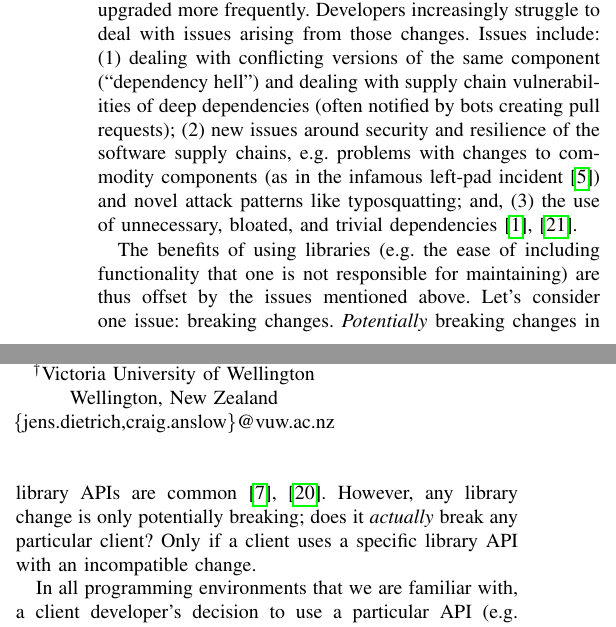
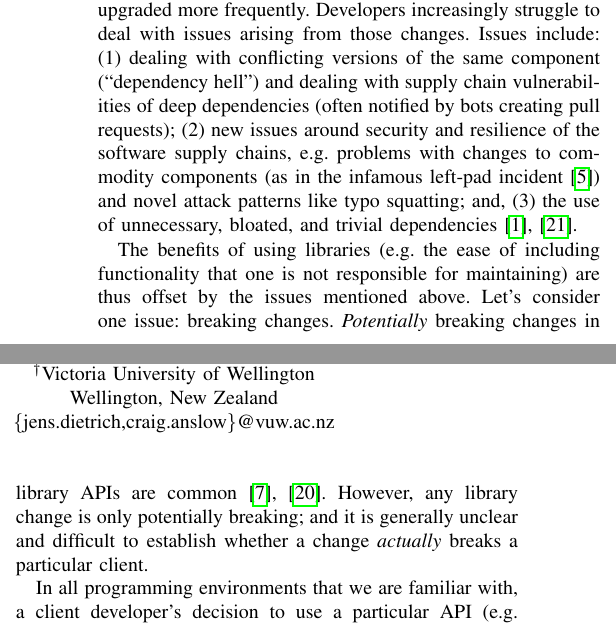
Before and after one commit to patricklam/22.vissoft.api-surface-usage, a LaTeX paper (main.tex, which reads introduction.tex): two parts of the columns of page 1 of 6, joined at a grey line, cut so that both start at the same text. Compiled offline with pdfLaTeX; a missing font is replaced by an installed copy or a similar font; a LaTeX package or settings file that is missing is left out.

Commit message:
minor change

```diff
--- a/introduction.tex
+++ b/introduction.tex
@@ -2,10 +2,12 @@
 
 Virtually all modern software projects use libraries, driven in part by the ease of use of open source component repositories such as Maven and npm. Library developers design Application Programming Interfaces, or APIs, for their libraries, and clients invoke these APIs. APIs provide clients with methods that can be invoked, fields that can be accessed, classes that can be instantiated, and annotations that can be used. We use ``API surface'' to denote the APIs that a library makes available to other code artifacts (clients and other libraries). Myers and Stylos~\cite{myers-cacm-2016}, and many others, have advocated for the importance of easy-to-use and maintainable API surfaces.
 
-The number of dependencies used by modern software has exploded, and so has their complexity~\cite{kikas2017structure,benelallam2019maven}: deeper, transitive dependencies are now common, and components are upgraded more frequently. Developers increasingly struggle to deal with issues arising from those changes. Issues include: (1)~dealing with conflicting versions of the same component (``dependency hell'') and dealing with supply chain vulnerabilities of deep dependencies (often notified by bots creating pull requests); (2) new issues around security and resilience of the software supply chains, e.g. problems with changes to commodity components (as in the infamous left-pad incident~\cite{collins16:_how}) and novel attack patterns like typosquatting; and, (3) the use of unnecessary, bloated, and trivial dependencies~\cite{abdalkareem2017developers,soto2021comprehensive}.
+The number of dependencies used by modern software has exploded, and so has their complexity~\cite{kikas2017structure,benelallam2019maven}: deeper, transitive dependencies are now common, and components are upgraded more frequently. Developers increasingly struggle to deal with issues arising from those changes. Issues include: (1)~dealing with conflicting versions of the same component (``dependency hell'') and dealing with supply chain vulnerabilities of deep dependencies (often notified by bots creating pull requests); (2) new issues around security and resilience of the software supply chains, e.g. problems with changes to commodity components (as in the infamous left-pad incident~\cite{collins16:_how}) and novel attack patterns like typo squatting; and, (3) the use of unnecessary, bloated, and trivial dependencies~\cite{abdalkareem2017developers,soto2021comprehensive}.
 
 The benefits of using libraries (e.g. the ease of including functionality that one is not responsible for maintaining) are thus offset by the issues mentioned above.
-Let's consider one issue: breaking changes. \textit{Potentially} breaking changes in library APIs are common~\cite{dietrich2014broken,raemaekers2014semantic}. However, any library change is only potentially breaking; does it \textit{actually} break any particular client? Only if a client uses a specific library API with an incompatible change.
+Let's consider one issue: breaking changes. \textit{Potentially} breaking changes in library APIs are common~\cite{dietrich2014broken,raemaekers2014semantic}. However, any library change is only potentially breaking; and it is generally unclear and difficult to establish whether a change  \textit{actually} breaks a particular client.
+% Jens I rewrote this -- the sentences where incomplete and it did not read well IMO
+% Only if a client uses a specific library API with an incompatible change.
 
 In all programming environments that we are familiar with, a client developer's decision to use a particular API (e.g. library method {\tt m()}) is a local decision, taken by the developer as they build their system. To our knowledge, there are no existing systems that help developers visualize which APIs are used throughout an entire project. We claim that such a visualization has potential applications for both client and library developers.
 
```
